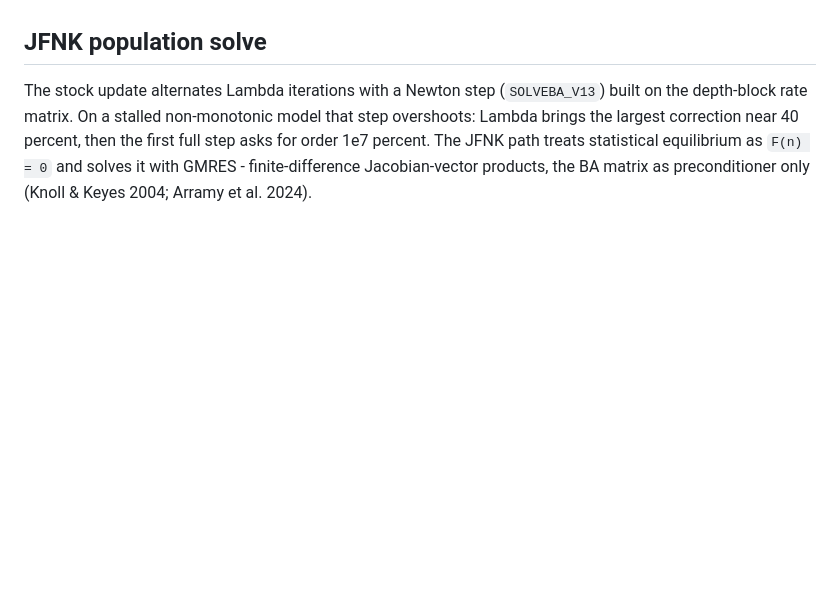
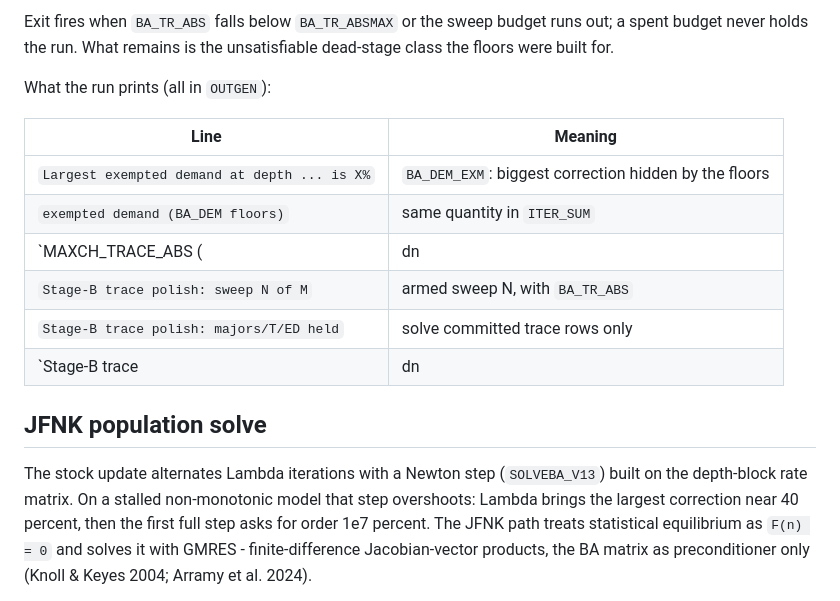
Before and after one commit to Astro-Sean/cmfgen-nonmono, a Markdown page: README.md, the part around one of its changes. Rendered like a GitHub page; blank space fills up the shorter version.

```diff
--- a/README.md
+++ b/README.md
@@ -68,3 +106,17 @@ The new parts:
+Exit fires when `BA_TR_ABS` falls below `BA_TR_ABSMAX` or the sweep
+budget runs out; a spent budget never holds the run. What remains is
+the unsatisfiable dead-stage class the floors were built for.
+
+What the run prints (all in `OUTGEN`):
+
+| Line | Meaning |
+|------|---------|
+| `Largest exempted demand at depth ... is X%` | `BA_DEM_EXM`: biggest correction hidden by the floors |
+| `exempted demand (BA_DEM floors)` | same quantity in `ITER_SUM` |
+| `MAXCH_TRACE_ABS (|dn|/gas)` | `BA_TR_ABS`: committed trace motion this call |
+| `Stage-B trace polish: sweep N of M` | armed sweep N, with `BA_TR_ABS` |
+| `Stage-B trace polish: majors/T/ED held` | solve committed trace rows only |
+| `Stage-B trace |dn|/gas at depth ...` | trace change left after the sweep |
 
 ## JFNK population solve
 
```
Also changed, not shown: other parts of README.md (+41 -3 lines), docs/stage_b_flow.png (added), 1 other file.
